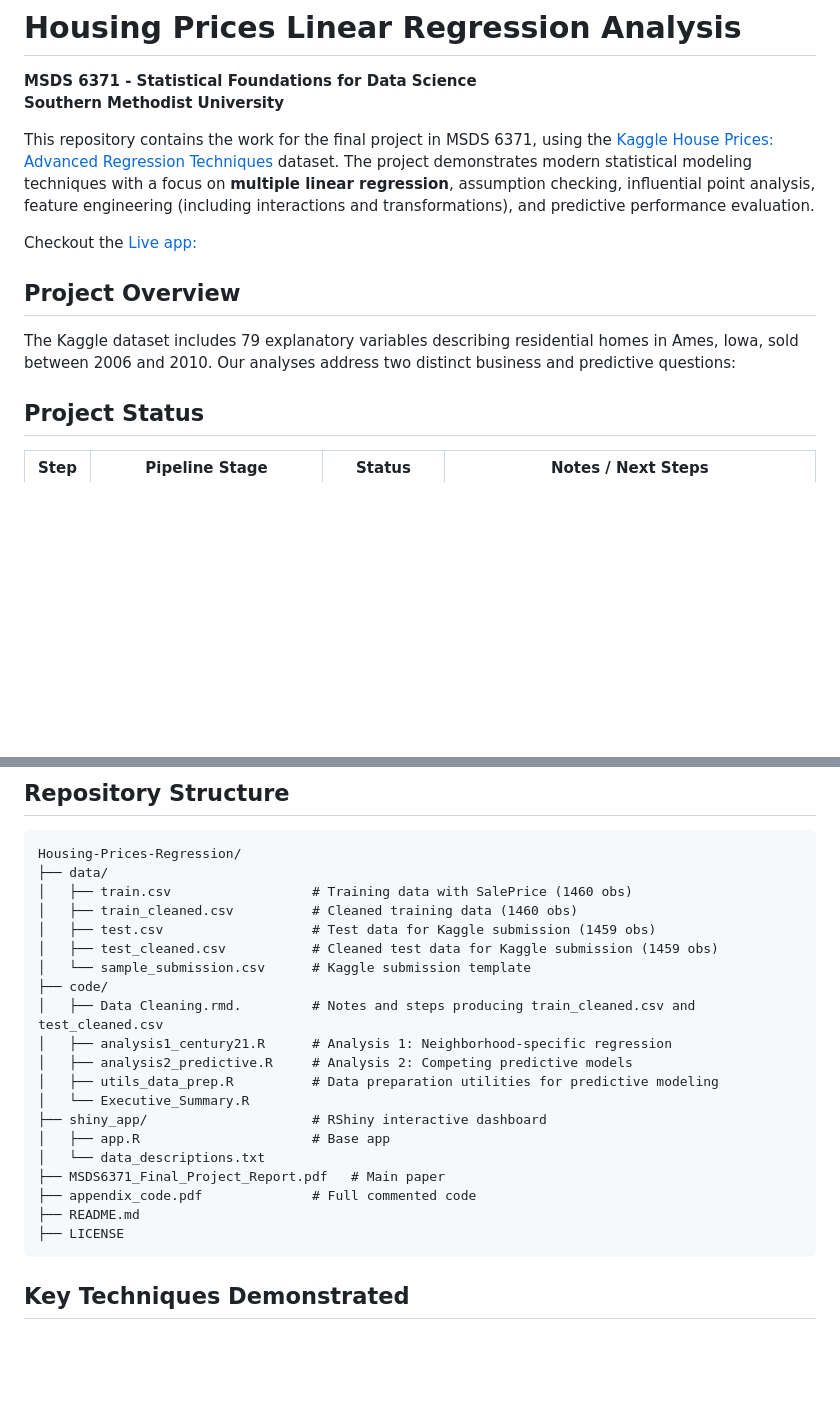
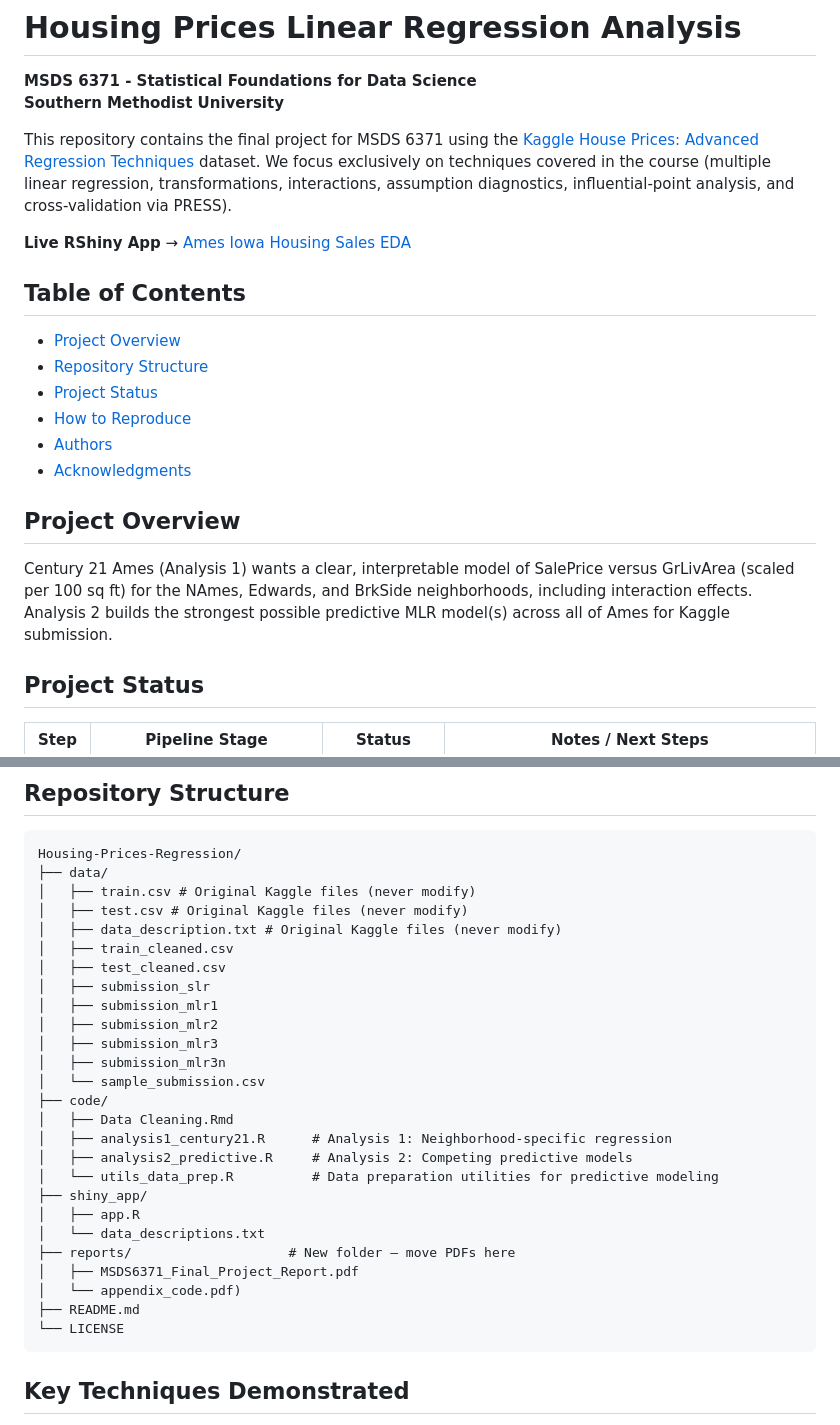
Before and after one commit to PowellOnPoint/Housing-Prices-Regression, a Markdown page: README.md, 2 parts joined by grey strips. GitHub-like rendering; blank space fills up the shorter version.

Commit message:
updated notes

````diff
--- a/README.md
+++ b/README.md
@@ -3,13 +3,22 @@
 **MSDS 6371 - Statistical Foundations for Data Science**
 **Southern Methodist University**
 
-This repository contains the work for the final project in MSDS 6371, using the [Kaggle House Prices: Advanced Regression Techniques](https://www.kaggle.com/c/house-prices-advanced-regression-techniques) dataset. The project demonstrates modern statistical modeling techniques with a focus on **multiple linear regression**, assumption checking, influential point analysis, feature engineering (including interactions and transformations), and predictive performance evaluation.
+This repository contains the final project for MSDS 6371 using the [Kaggle House Prices: Advanced Regression Techniques](https://www.kaggle.com/c/house-prices-advanced-regression-techniques) dataset. We focus exclusively on techniques covered in the course (multiple linear regression, transformations, interactions, assumption diagnostics, influential-point analysis, and cross-validation via PRESS).
 
-Checkout the [Live app:](https://powellonpoint.shinyapps.io/Ames_Iowa_Housing_Sales_EDA_2006-2010/)
+**Live RShiny App** → [Ames Iowa Housing Sales EDA](https://powellonpoint.shinyapps.io/Ames_Iowa_Housing_Sales_EDA_2006-2010/)
+
+## Table of Contents
+- [Project Overview](#project-overview)
+- [Repository Structure](#repository-structure)
+- [Project Status](#project-status)
+- [How to Reproduce](#how-to-reproduce)
+- [Authors](#authors)
+- [Acknowledgments](#acknowledgments)
 
 ## Project Overview
 
-The Kaggle dataset includes 79 explanatory variables describing residential homes in Ames, Iowa, sold between 2006 and 2010. Our analyses address two distinct business and predictive questions:
+Century 21 Ames (Analysis 1) wants a clear, interpretable model of SalePrice versus GrLivArea (scaled per 100 sq ft) for the NAmes, Edwards, and BrkSide neighborhoods, including interaction effects.
+Analysis 2 builds the strongest possible predictive MLR model(s) across all of Ames for Kaggle submission.
 
 ## Project Status
 
@@ -53,24 +62,30 @@ We built and compared multiple linear regression models (limited to techniques c
 ```
 Housing-Prices-Regression/
 ├── data/
-│   ├── train.csv                  # Training data with SalePrice (1460 obs)
-│   ├── train_cleaned.csv          # Cleaned training data (1460 obs)
-│   ├── test.csv                   # Test data for Kaggle submission (1459 obs)
-│   ├── test_cleaned.csv           # Cleaned test data for Kaggle submission (1459 obs)
-│   └── sample_submission.csv      # Kaggle submission template
+│   ├── train.csv # Original Kaggle files (never modify)
+│   ├── test.csv # Original Kaggle files (never modify)
+│   ├── data_description.txt # Original Kaggle files (never modify)
+│   ├── train_cleaned.csv
+│   ├── test_cleaned.csv
+│   ├── submission_slr
+│   ├── submission_mlr1
+│   ├── submission_mlr2
+│   ├── submission_mlr3
+│   ├── submission_mlr3n
+│   └── sample_submission.csv
 ├── code/
-│   ├── Data Cleaning.rmd.         # Notes and steps producing train_cleaned.csv and test_cleaned.csv
+│   ├── Data Cleaning.Rmd
 │   ├── analysis1_century21.R      # Analysis 1: Neighborhood-specific regression
 │   ├── analysis2_predictive.R     # Analysis 2: Competing predictive models
-│   ├── utils_data_prep.R          # Data preparation utilities for predictive modeling
-│   └── Executive_Summary.R
-├── shiny_app/                     # RShiny interactive dashboard
-│   ├── app.R                      # Base app
+│   └── utils_data_prep.R          # Data preparation utilities for predictive modeling
+├── shiny_app/
+│   ├── app.R
 │   └── data_descriptions.txt
-├── MSDS6371_Final_Project_Report.pdf   # Main paper
-├── appendix_code.pdf              # Full commented code
+├── reports/                    # New folder – move PDFs here
+│   ├── MSDS6371_Final_Project_Report.pdf
+│   └── appendix_code.pdf)
 ├── README.md
-├── LICENSE
+└── LICENSE
 ```
 
 ## Key Techniques Demonstrated
````
